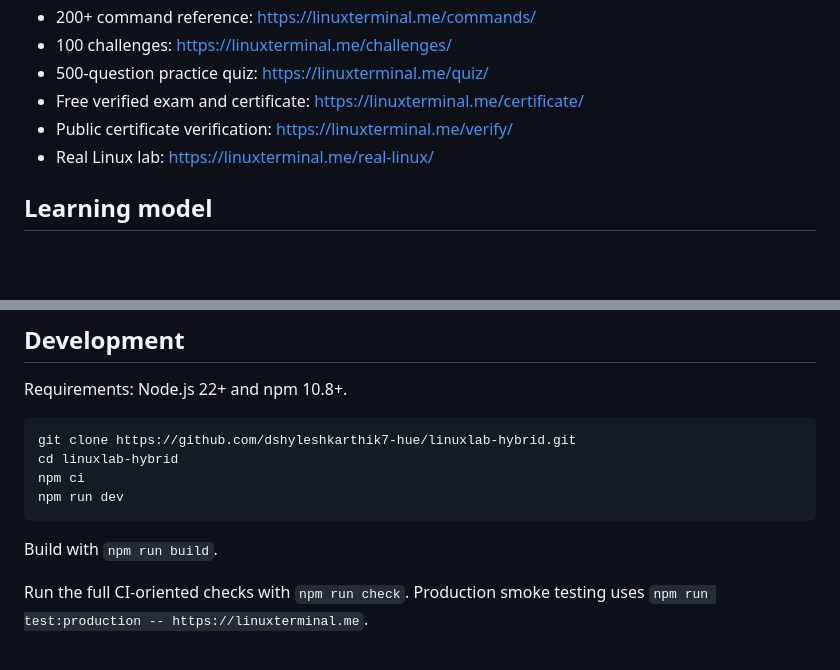
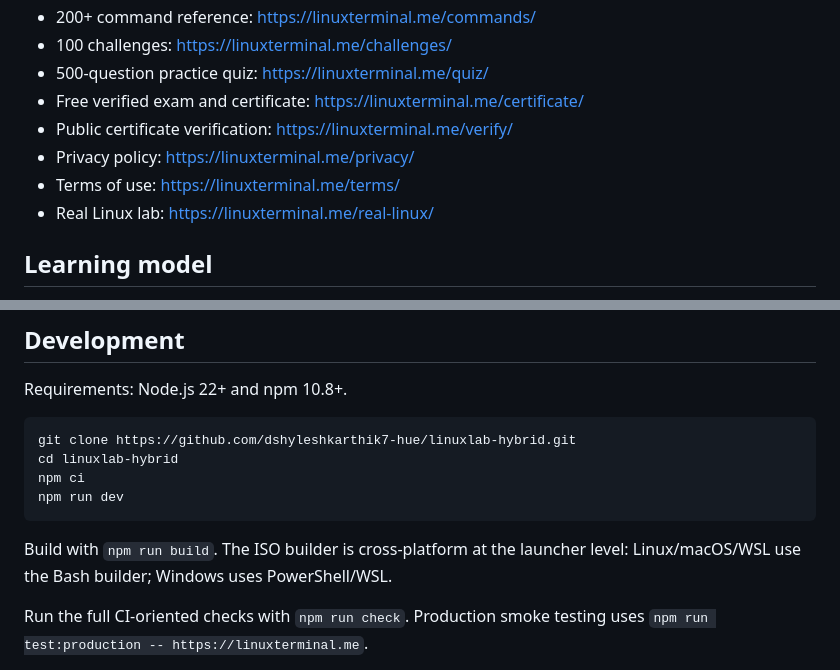
Before and after one commit to dshyleshkarthik7-hue/linuxlab-hybrid, a Markdown page: README.md, 2 parts joined by grey strips. GitHub-like rendering; blank space fills up the shorter version.

Commit message:
docs: document privacy terms and ISO build portability

````diff
--- a/README.md
+++ b/README.md
@@ -16,6 +16,8 @@ Before deployment, read [`THREAT_MODEL.md`](./THREAT_MODEL.md). The browser simu
 - 500-question practice quiz: https://linuxterminal.me/quiz/
 - Free verified exam and certificate: https://linuxterminal.me/certificate/
 - Public certificate verification: https://linuxterminal.me/verify/
+- Privacy policy: https://linuxterminal.me/privacy/
+- Terms of use: https://linuxterminal.me/terms/
 - Real Linux lab: https://linuxterminal.me/real-linux/
 
 ## Learning model
@@ -102,7 +104,7 @@ npm ci
 npm run dev
 ```
 
-Build with `npm run build`.
+Build with `npm run build`. The ISO builder is cross-platform at the launcher level: Linux/macOS/WSL use the Bash builder; Windows uses PowerShell/WSL.
 
 Run the full CI-oriented checks with `npm run check`. Production smoke testing uses `npm run test:production -- https://linuxterminal.me`.
 
````
